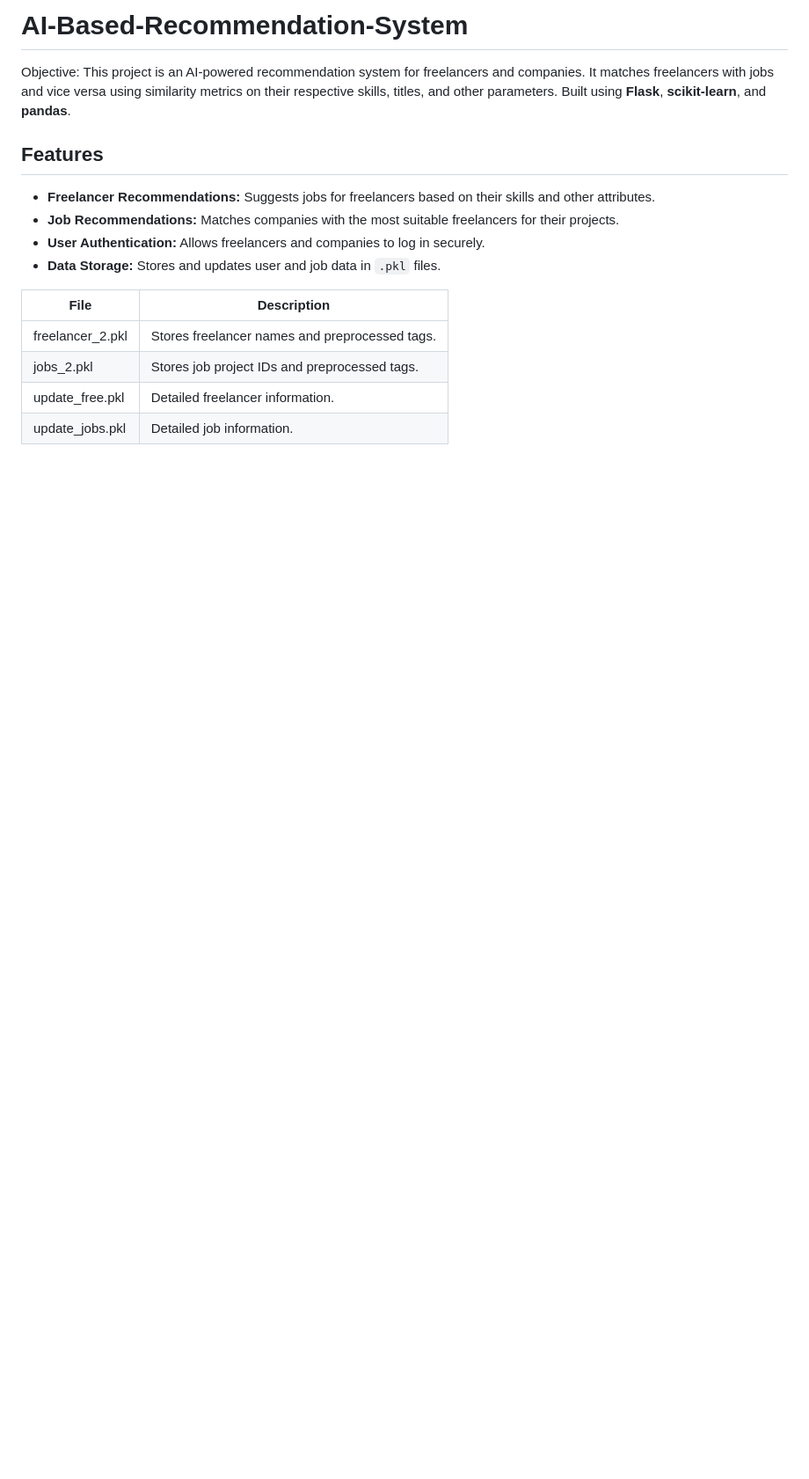
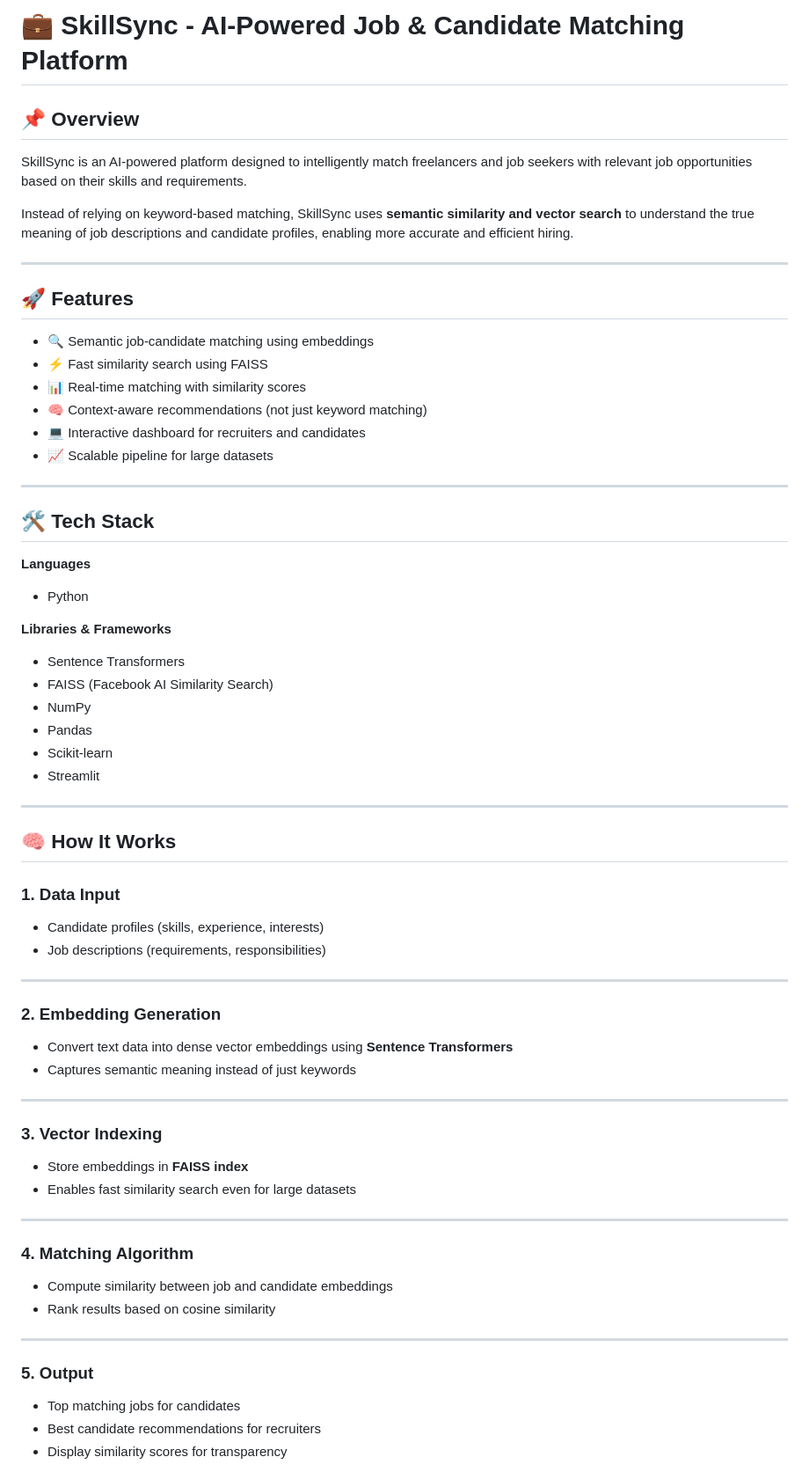
Before and after one commit to suhani2904/AI-Based-Recommendation-System, a Markdown page: README.md, the part around one of its changes. Shown at 88% size. GitHub-like rendering; blank space fills up the shorter version.

```diff
--- a/README.md
+++ b/README.md
@@ -1,19 +1,65 @@
-# AI-Based-Recommendation-System
+# 💼 SkillSync - AI-Powered Job & Candidate Matching Platform
 
-Objective: This project is an AI-powered recommendation system for freelancers and companies. It matches freelancers with jobs and vice versa using similarity metrics on their respective skills, titles, and other parameters. Built using **Flask**, **scikit-learn**, and **pandas**.
+## 📌 Overview
+SkillSync is an AI-powered platform designed to intelligently match freelancers and job seekers with relevant job opportunities based on their skills and requirements.
 
-## Features
+Instead of relying on keyword-based matching, SkillSync uses **semantic similarity and vector search** to understand the true meaning of job descriptions and candidate profiles, enabling more accurate and efficient hiring.
 
-- **Freelancer Recommendations:** Suggests jobs for freelancers based on their skills and other attributes.
-- **Job Recommendations:** Matches companies with the most suitable freelancers for their projects.
-- **User Authentication:** Allows freelancers and companies to log in securely.
-- **Data Storage:** Stores and updates user and job data in `.pkl` files.
+---
 
+## 🚀 Features
+- 🔍 Semantic job-candidate matching using embeddings
+- ⚡ Fast similarity search using FAISS
+- 📊 Real-time matching with similarity scores
+- 🧠 Context-aware recommendations (not just keyword matching)
+- 💻 Interactive dashboard for recruiters and candidates
+- 📈 Scalable pipeline for large datasets
 
-|File             	| Description                                     |
-|-------------------|----------------------------------------------   |
-|freelancer_2.pkl	  |  Stores freelancer names and preprocessed tags. |
-|jobs_2.pkl	        |  Stores job project IDs and preprocessed tags.  |
-|update_free.pkl	  |  Detailed freelancer information.               |
-|update_jobs.pkl    |  Detailed job information.                      |
+---
 
+## 🛠️ Tech Stack
+
+**Languages**
+- Python
+
+**Libraries & Frameworks**
+- Sentence Transformers
+- FAISS (Facebook AI Similarity Search)
+- NumPy
+- Pandas
+- Scikit-learn
+- Streamlit
+
+---
+
+## 🧠 How It Works
+
+### 1. Data Input
+- Candidate profiles (skills, experience, interests)
+- Job descriptions (requirements, responsibilities)
+
+---
+
+### 2. Embedding Generation
+- Convert text data into dense vector embeddings using **Sentence Transformers**
+- Captures semantic meaning instead of just keywords
+
+---
+
+### 3. Vector Indexing
+- Store embeddings in **FAISS index**
+- Enables fast similarity search even for large datasets
+
+---
+
+### 4. Matching Algorithm
+- Compute similarity between job and candidate embeddings
+- Rank results based on cosine similarity
+
+---
+
+### 5. Output
+- Top matching jobs for candidates
+- Best candidate recommendations for recruiters
+- Display similarity scores for transparency
+
```
Also changed, not shown: other parts of README.md (+70 -48 lines).
